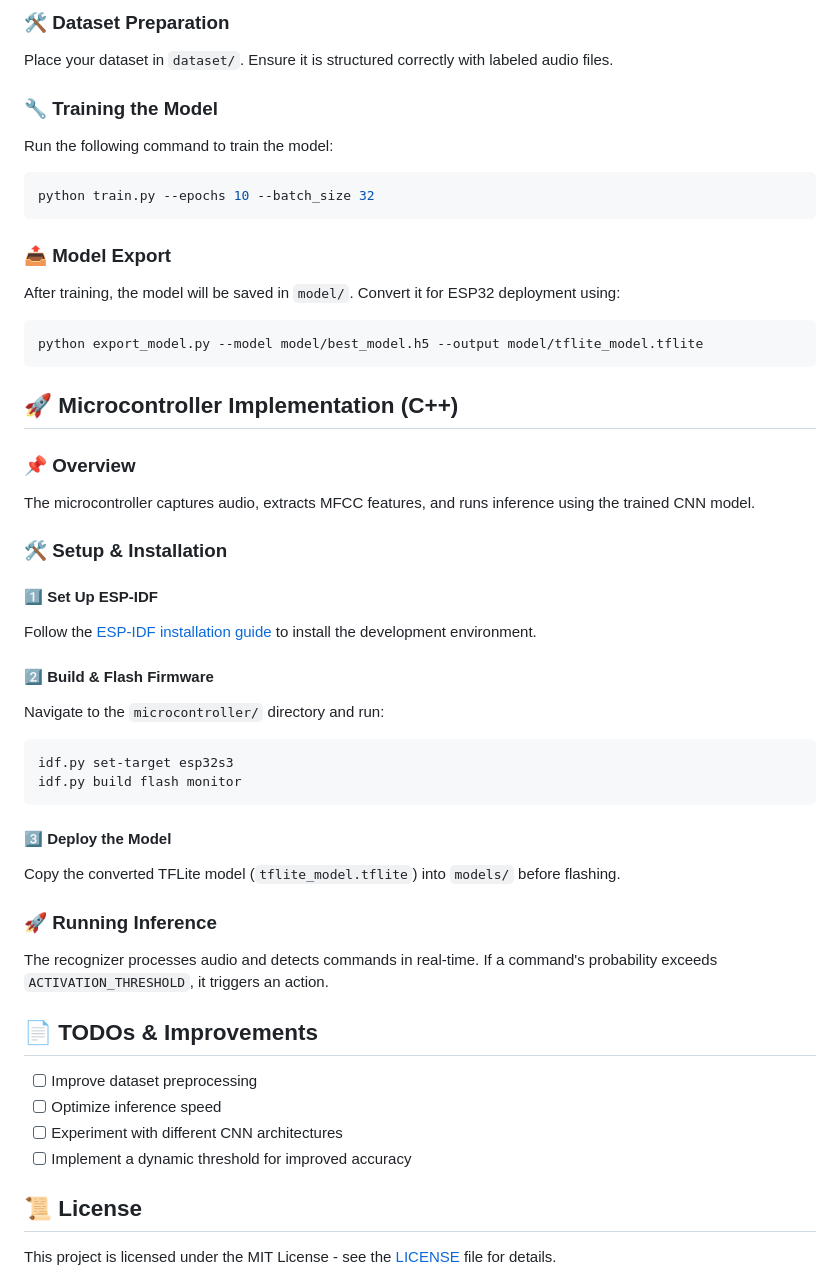
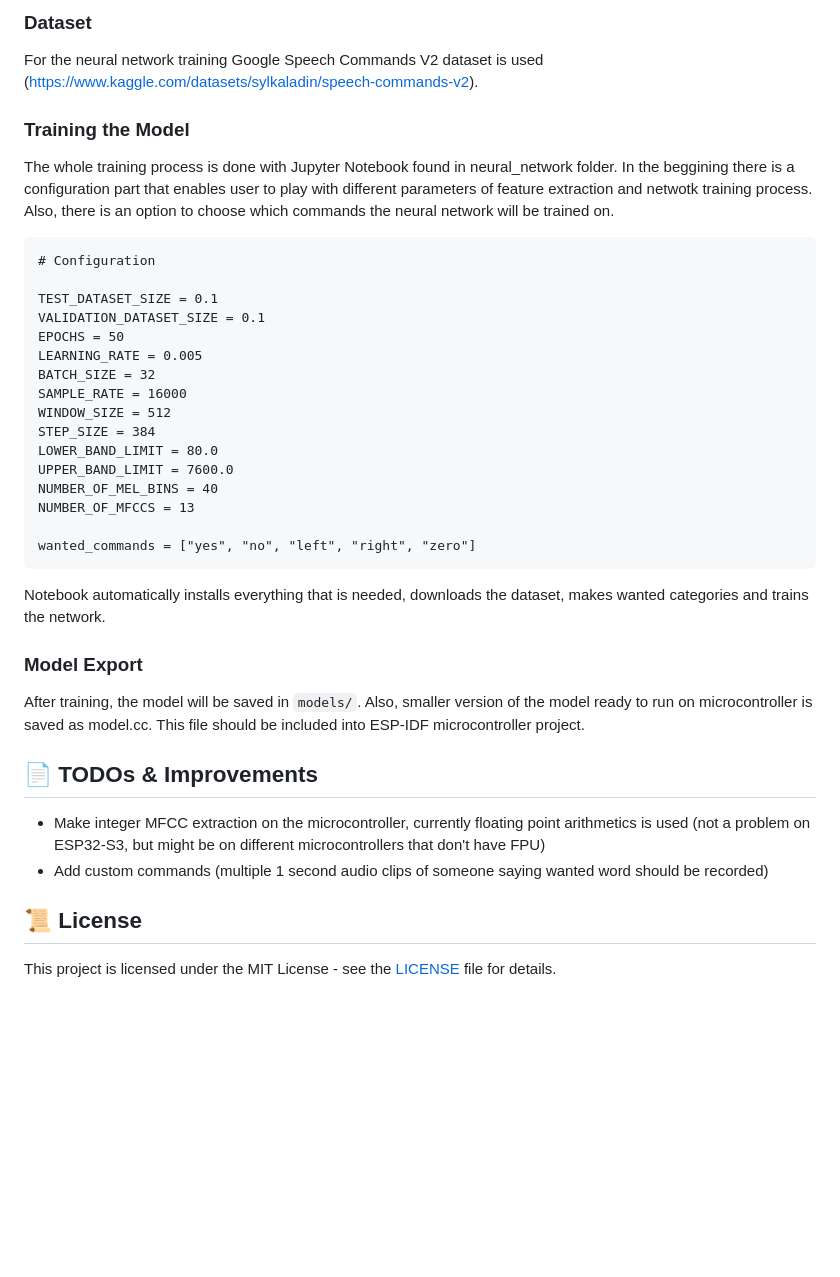
Before and after one commit to lbalic21/keyword_spotting, a Markdown page: README.md, the part around the change printed below. Drawn GitHub-style; blank space fills up the shorter version.

````diff
--- a/README.md
+++ b/README.md
@@ -57,47 +78,40 @@ The neural network processes spectrograms of recorded audio and learns to classi
 
-### 🛠 Dataset Preparation
-Place your dataset in `dataset/`. Ensure it is structured correctly with labeled audio files.
+###  Dataset
+For the neural network training Google Speech Commands V2 dataset is used (https://www.kaggle.com/datasets/sylkaladin/speech-commands-v2).
 
-### 🔧 Training the Model
-Run the following command to train the model:
-```sh
-python train.py --epochs 10 --batch_size 32
+###  Training the Model
+The whole training process is done with Jupyter Notebook found in neural_network folder.
+In the beggining there is a configuration part that enables user to play with different
+parameters of feature extraction and netwotk training process. Also, there is an option to choose which commands the neural network will be trained on.
+
 ```
+# Configuration
 
-### 📤 Model Export
-After training, the model will be saved in `model/`. Convert it for ESP32 deployment using:
-```sh
-python export_model.py --model model/best_model.h5 --output model/tflite_model.tflite
+TEST_DATASET_SIZE = 0.1
+VALIDATION_DATASET_SIZE = 0.1
+EPOCHS = 50
+LEARNING_RATE = 0.005
+BATCH_SIZE = 32
+SAMPLE_RATE = 16000
+WINDOW_SIZE = 512
+STEP_SIZE = 384
+LOWER_BAND_LIMIT = 80.0
+UPPER_BAND_LIMIT = 7600.0
+NUMBER_OF_MEL_BINS = 40
+NUMBER_OF_MFCCS = 13
+
+wanted_commands = ["yes", "no", "left", "right", "zero"]
 ```
+Notebook automatically installs everything that is needed, downloads the dataset,
+makes wanted categories and trains the network.
 
-## 🚀 Microcontroller Implementation (C++)
-
-### 📌 Overview
-The microcontroller captures audio, extracts MFCC features, and runs inference using the trained CNN model.
-
-### 🛠 Setup & Installation
-
-#### 1️⃣ Set Up ESP-IDF
-Follow the [ESP-IDF installation guide](https://docs.espressif.com/projects/esp-idf/en/latest/esp32s3/get-started/index.html) to install the development environment.
-
-#### 2️⃣ Build & Flash Firmware
-Navigate to the `microcontroller/` directory and run:
-```sh
-idf.py set-target esp32s3
-idf.py build flash monitor
-```
-
-#### 3️⃣ Deploy the Model
-Copy the converted TFLite model (`tflite_model.tflite`) into `models/` before flashing.
-
-### 🚀 Running Inference
-The recognizer processes audio and detects commands in real-time. If a command's probability exceeds `ACTIVATION_THRESHOLD`, it triggers an action.
+###  Model Export
+After training, the model will be saved in `models/`. Also, smaller version of the model
+ready to run on microcontroller is saved as model.cc. This file should be included into ESP-IDF microcontroller project.
 
 ## 📄 TODOs & Improvements
-- [ ] Improve dataset preprocessing
-- [ ] Optimize inference speed
-- [ ] Experiment with different CNN architectures
-- [ ] Implement a dynamic threshold for improved accuracy
+- Make integer MFCC extraction on the microcontroller, currently floating point arithmetics is used (not a problem on ESP32-S3, but might be on different microcontrollers that don't have FPU)
+- Add custom commands (multiple 1 second audio clips of someone saying wanted word should be recorded)
 
 ## 📜 License
 This project is licensed under the MIT License - see the [LICENSE](LICENSE) file for details.
````
Also changed, not shown: other parts of README.md (+46 -25 lines).
